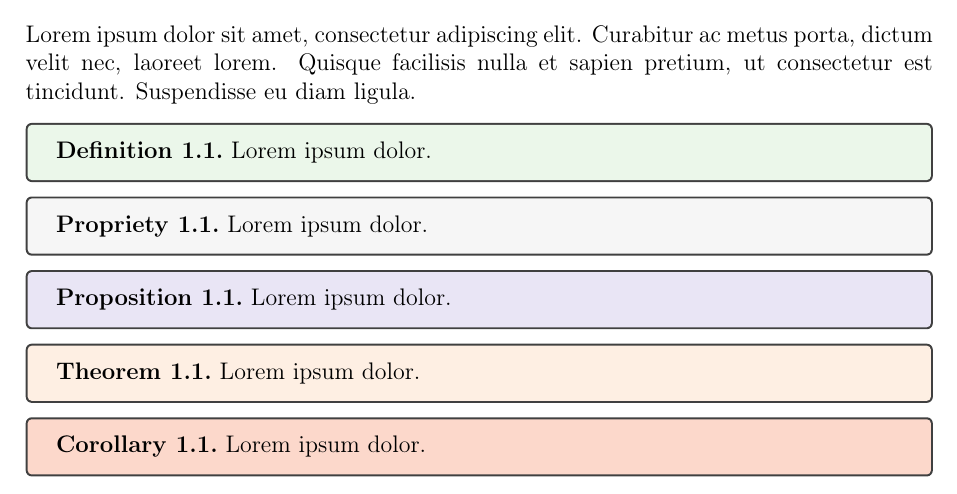
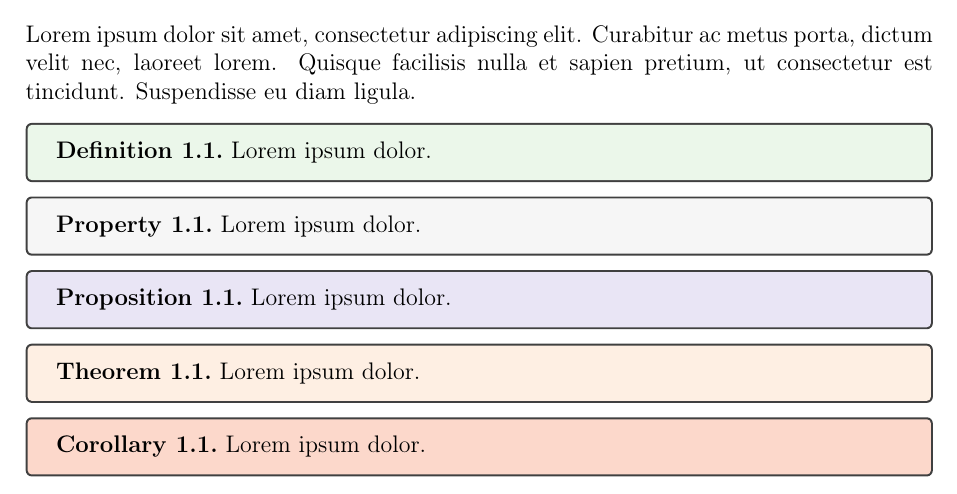
Before and after one commit to bastienlc/latex-template, a LaTeX document (main.tex, which reads course.tex, utils/theoremstyles.tex, utils/translations.tex): part of page 2 of 4, cut so that both start at the same text. Compiled offline with pdfLaTeX.

Commit message:
fix: translation error

```diff
--- a/course.tex
+++ b/course.tex
@@ -16,9 +16,9 @@
     Lorem ipsum dolor.
 \end{definition}
 
-\begin{propriety}
+\begin{property}
     Lorem ipsum dolor.
-\end{propriety}
+\end{property}
 
 \begin{proposition}
     Lorem ipsum dolor.
--- a/utils/theoremstyles.tex
+++ b/utils/theoremstyles.tex
@@ -31,9 +31,9 @@
 \declaretheorem[style=prosty,numberwithin=section]{proposition}
 \tcolorboxenvironment{proposition}{colback=LightBlue, boxrule=1pt, arc=2pt}
 
-\declaretheoremstyle[name=\protect\GetTranslation{propriety},]{propristy}
-\declaretheorem[style=propristy,numberwithin=section]{propriety}
-\tcolorboxenvironment{propriety}{colback=LightGray, boxrule=1pt, arc=2pt}
+\declaretheoremstyle[name=\protect\GetTranslation{property},]{propristy}
+\declaretheorem[style=propristy,numberwithin=section]{property}
+\tcolorboxenvironment{property}{colback=LightGray, boxrule=1pt, arc=2pt}
 
 \declaretheoremstyle[name=\protect\GetTranslation{definition},]{defsty}
 \declaretheorem[style=defsty,numberwithin=section]{definition}
--- a/utils/translations.tex
+++ b/utils/translations.tex
@@ -8,8 +8,8 @@
 \DeclareTranslation{French}{lemma}{Lemme}
 \DeclareTranslation{English}{definition}{Definition}
 \DeclareTranslation{French}{definition}{Définition}
-\DeclareTranslation{English}{propriety}{Propriety}
-\DeclareTranslation{French}{propriety}{Propriété}
+\DeclareTranslation{English}{property}{Property}
+\DeclareTranslation{French}{property}{Propriété}
 \DeclareTranslation{English}{proposition}{Proposition}
 \DeclareTranslation{French}{proposition}{Proposition}
 \DeclareTranslation{English}{exercise}{Exercise}
```
Also changed, not shown: main.pdf.
